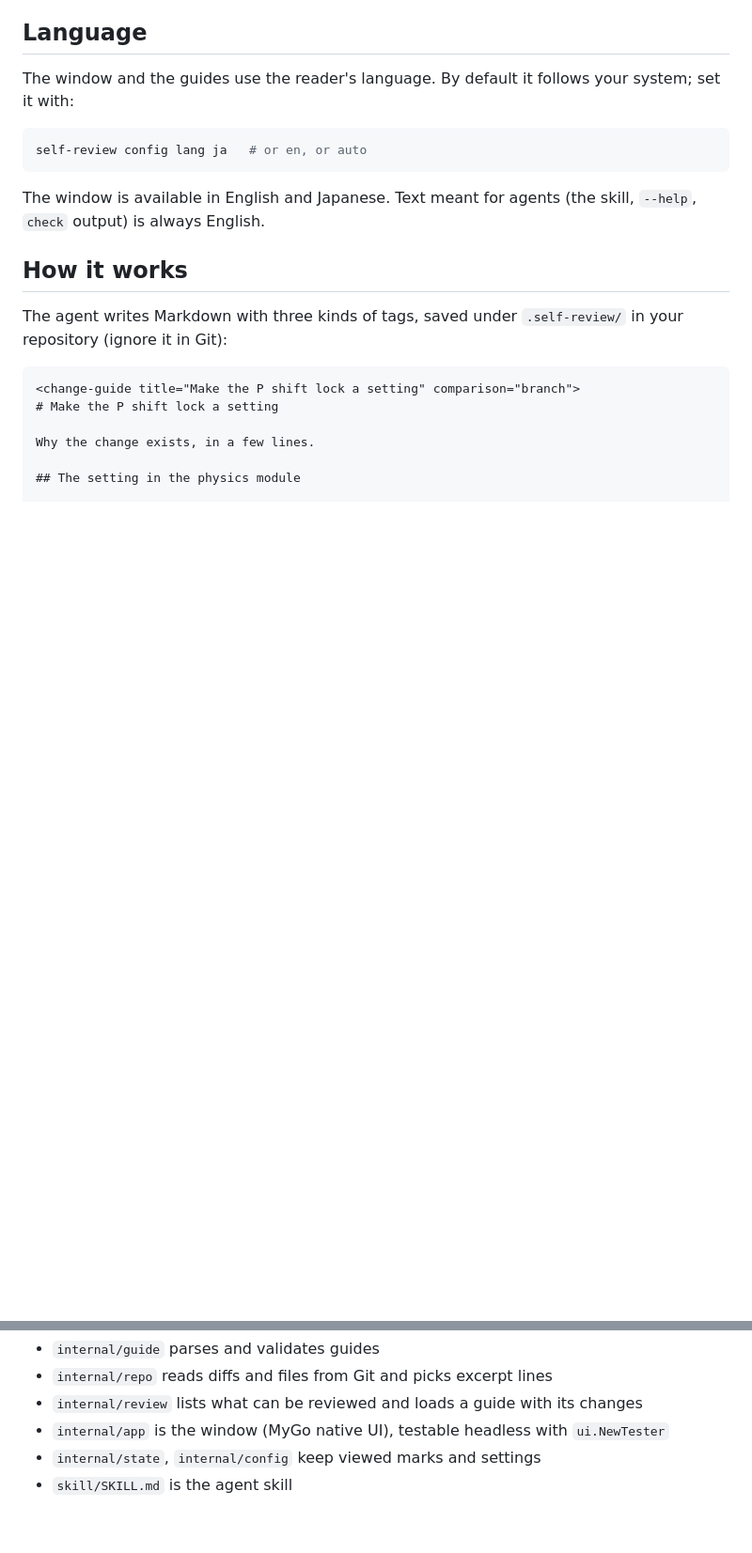
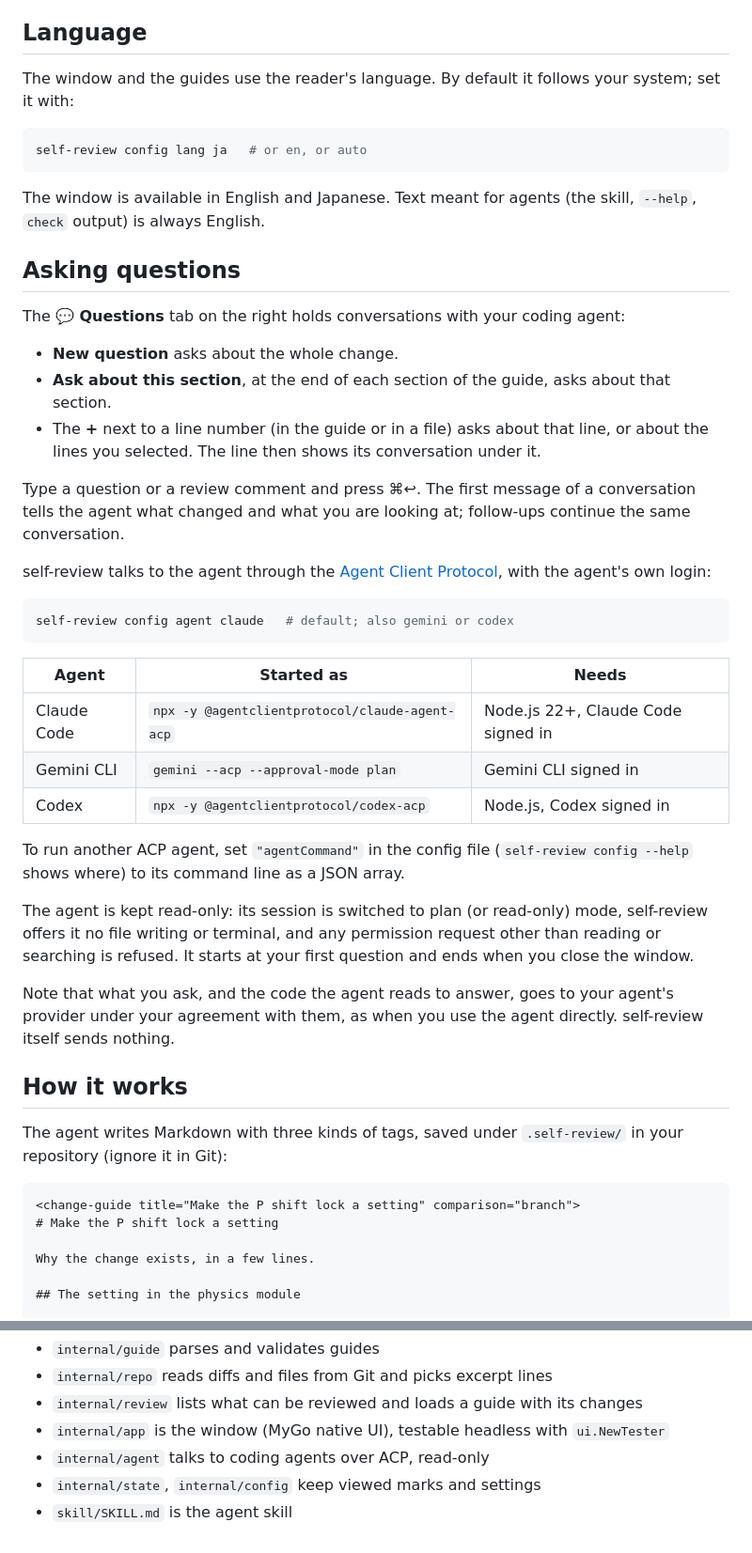
Before and after one commit to hashrock/self-review, a Markdown page: README.md, 2 parts joined by grey strips. Shown at 94% size. Drawn GitHub-style; blank space fills up the shorter version.

````diff
--- a/README.md
+++ b/README.md
@@ -62,6 +63,34 @@ self-review config lang ja   # or en, or auto
 ```
 
 The window is available in English and Japanese. Text meant for agents (the skill, `--help`, `check` output) is always English.
+
+## Asking questions
+
+The **💬 Questions** tab on the right holds conversations with your coding agent:
+
+- **New question** asks about the whole change.
+- **Ask about this section**, at the end of each section of the guide, asks about that section.
+- The **+** next to a line number (in the guide or in a file) asks about that line, or about the lines you selected. The line then shows its conversation under it.
+
+Type a question or a review comment and press ⌘↩. The first message of a conversation tells the agent what changed and what you are looking at; follow-ups continue the same conversation.
+
+self-review talks to the agent through the [Agent Client Protocol](https://agentclientprotocol.com/), with the agent's own login:
+
+```sh
+self-review config agent claude   # default; also gemini or codex
+```
+
+| Agent | Started as | Needs |
+| --- | --- | --- |
+| Claude Code | `npx -y @agentclientprotocol/claude-agent-acp` | Node.js 22+, Claude Code signed in |
+| Gemini CLI | `gemini --acp --approval-mode plan` | Gemini CLI signed in |
+| Codex | `npx -y @agentclientprotocol/codex-acp` | Node.js, Codex signed in |
+
+To run another ACP agent, set `"agentCommand"` in the config file (`self-review config --help` shows where) to its command line as a JSON array.
+
+The agent is kept read-only: its session is switched to plan (or read-only) mode, self-review offers it no file writing or terminal, and any permission request other than reading or searching is refused. It starts at your first question and ends when you close the window.
+
+Note that what you ask, and the code the agent reads to answer, goes to your agent's provider under your agreement with them, as when you use the agent directly. self-review itself sends nothing.
 
 ## How it works
 
@@ -126,5 +155,6 @@ VERSION=0.1.0 NOTARY_PROFILE=<profile> scripts/build-mac.sh
 - `internal/repo` reads diffs and files from Git and picks excerpt lines
 - `internal/review` lists what can be reviewed and loads a guide with its changes
 - `internal/app` is the window (MyGo native UI), testable headless with `ui.NewTester`
+- `internal/agent` talks to coding agents over ACP, read-only
 - `internal/state`, `internal/config` keep viewed marks and settings
 - `skill/SKILL.md` is the agent skill
````
Also changed, not shown: other parts of README.md (+3 -2 lines), docs/screenshot.png, 16 other files.
